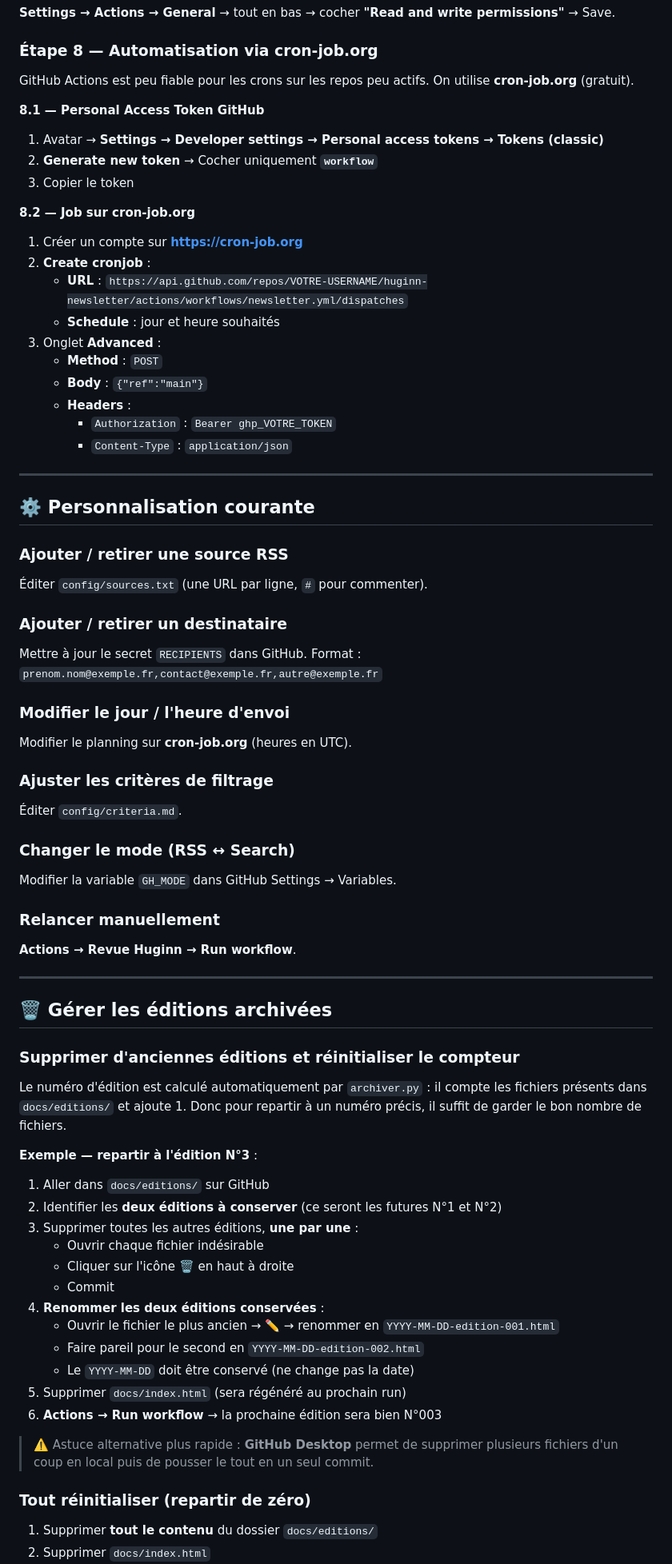
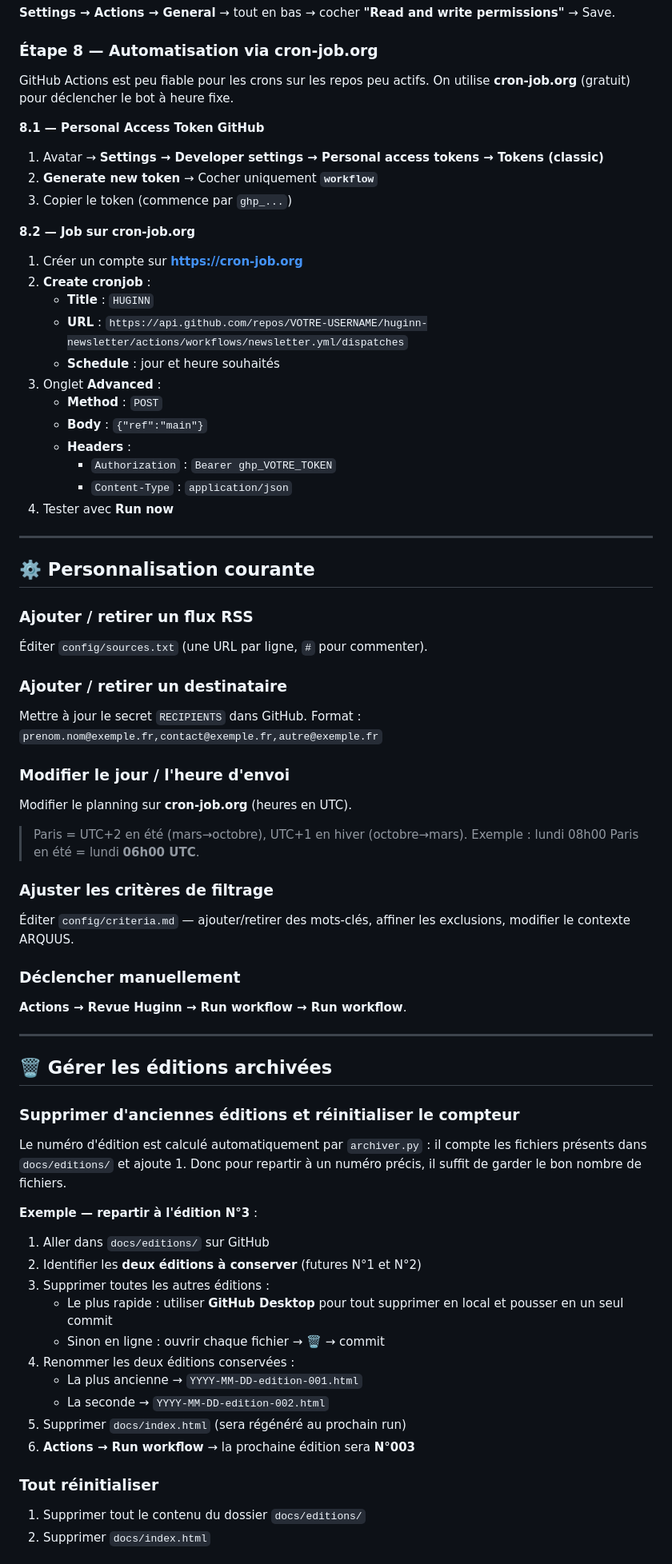
Before and after one commit to amaurylongin/huginn-newsletter, a Markdown page: README.md, the part around one of its changes. Shown at 80% size. Rendered like a GitHub page.

```diff
--- a/README.md
+++ b/README.md
@@ -123,16 +113,17 @@ Dans `docs/assets/` :
 
 ### Étape 8 — Automatisation via cron-job.org
 
-GitHub Actions est peu fiable pour les crons sur les repos peu actifs. On utilise **cron-job.org** (gratuit).
+GitHub Actions est peu fiable pour les crons sur les repos peu actifs. On utilise **cron-job.org** (gratuit) pour déclencher le bot à heure fixe.
 
 **8.1 — Personal Access Token GitHub**
 1. Avatar → **Settings → Developer settings → Personal access tokens → Tokens (classic)**
 2. **Generate new token** → Cocher uniquement **`workflow`**
-3. Copier le token
+3. Copier le token (commence par `ghp_...`)
 
 **8.2 — Job sur cron-job.org**
 1. Créer un compte sur **https://cron-job.org**
 2. **Create cronjob** :
+   - **Title** : `HUGINN`
    - **URL** : `https://api.github.com/repos/VOTRE-USERNAME/huginn-newsletter/actions/workflows/newsletter.yml/dispatches`
    - **Schedule** : jour et heure souhaités
 3. Onglet **Advanced** :
@@ -141,12 +132,13 @@ GitHub Actions est peu fiable pour les crons sur les repos peu actifs. On utilis
    - **Headers** :
      - `Authorization` : `Bearer ghp_VOTRE_TOKEN`
      - `Content-Type` : `application/json`
+4. Tester avec **Run now**
 
 ---
 
 ## ⚙️ Personnalisation courante
 
-### Ajouter / retirer une source RSS
+### Ajouter / retirer un flux RSS
 
 Éditer `config/sources.txt` (une URL par ligne, `#` pour commenter).
 
@@ -159,17 +151,16 @@ Format : `prenom.nom@exemple.fr,contact@exemple.fr,autre@exemple.fr`
 
 Modifier le planning sur **cron-job.org** (heures en UTC).
 
+> Paris = UTC+2 en été (mars→octobre), UTC+1 en hiver (octobre→mars).
+> Exemple : lundi 08h00 Paris en été = lundi **06h00 UTC**.
+
 ### Ajuster les critères de filtrage
 
-Éditer `config/criteria.md`.
+Éditer `config/criteria.md` — ajouter/retirer des mots-clés, affiner les exclusions, modifier le contexte ARQUUS.
 
-### Changer le mode (RSS ↔ Search)
+### Déclencher manuellement
 
-Modifier la variable `GH_MODE` dans GitHub Settings → Variables.
-
-### Relancer manuellement
-
-**Actions → Revue Huginn → Run workflow**.
+**Actions → Revue Huginn → Run workflow → Run workflow**.
 
 ---
 
@@ -182,21 +173,17 @@ Le numéro d'édition est calculé automatiquement par `archiver.py` : il compte
 **Exemple — repartir à l'édition N°3** :
 
 1. Aller dans `docs/editions/` sur GitHub
-2. Identifier les **deux éditions à conserver** (ce seront les futures N°1 et N°2)
-3. Supprimer toutes les autres éditions, **une par une** :
-   - Ouvrir chaque fichier indésirable
-   - Cliquer sur l'icône 🗑️ en haut à droite
-   - Commit
-4. **Renommer les deux éditions conservées** :
-   - Ouvrir le fichier le plus ancien → ✏️ → renommer en `YYYY-MM-DD-edition-001.html`
-   - Faire pareil pour le second en `YYYY-MM-DD-edition-002.html`
-   - Le `YYYY-MM-DD` doit être conservé (ne change pas la date)
+2. Identifier les **deux éditions à conserver** (futures N°1 et N°2)
+3. Supprimer toutes les autres éditions :
+   - Le plus rapide : utiliser **GitHub Desktop** pour tout supprimer en local et pousser en un seul commit
+   - Sinon en ligne : ouvrir chaque fichier → 🗑️ → commit
+4. Renommer les deux éditions conservées :
+   - La plus ancienne → `YYYY-MM-DD-edition-001.html`
+   - La seconde → `YYYY-MM-DD-edition-002.html`
 5. Supprimer `docs/index.html` (sera régénéré au prochain run)
-6. **Actions → Run workflow** → la prochaine édition sera bien N°003
+6. **Actions → Run workflow** → la prochaine édition sera **N°003**
 
-> ⚠️ Astuce alternative plus rapide : **GitHub Desktop** permet de supprimer plusieurs fichiers d'un coup en local puis de pousser le tout en un seul commit.
+### Tout réinitialiser
 
-### Tout réinitialiser (repartir de zéro)
-
-1. Supprimer **tout le contenu** du dossier `docs/editions/`
+1. Supprimer tout le contenu du dossier `docs/editions/`
 2. Supprimer `docs/index.html`
```
Also changed, not shown: other parts of README.md (+19 -48 lines).
